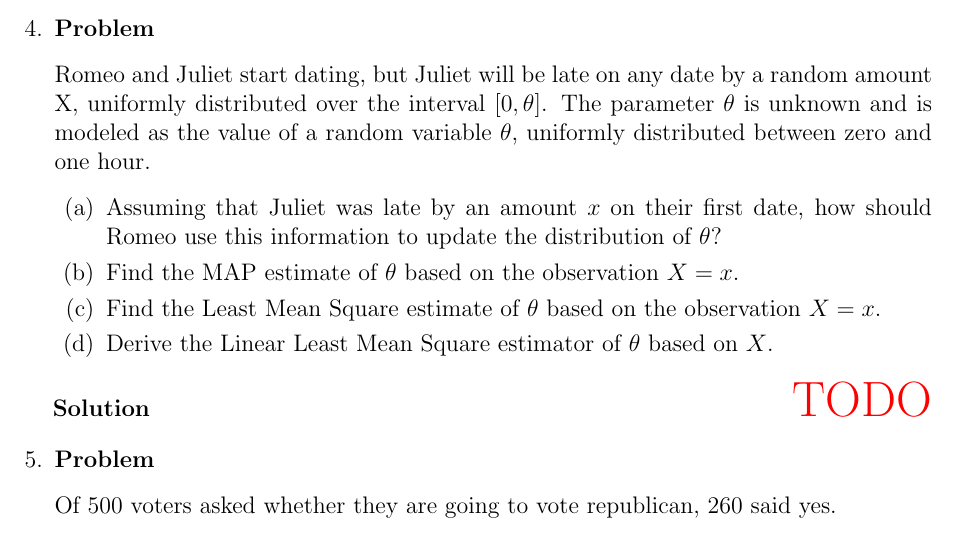
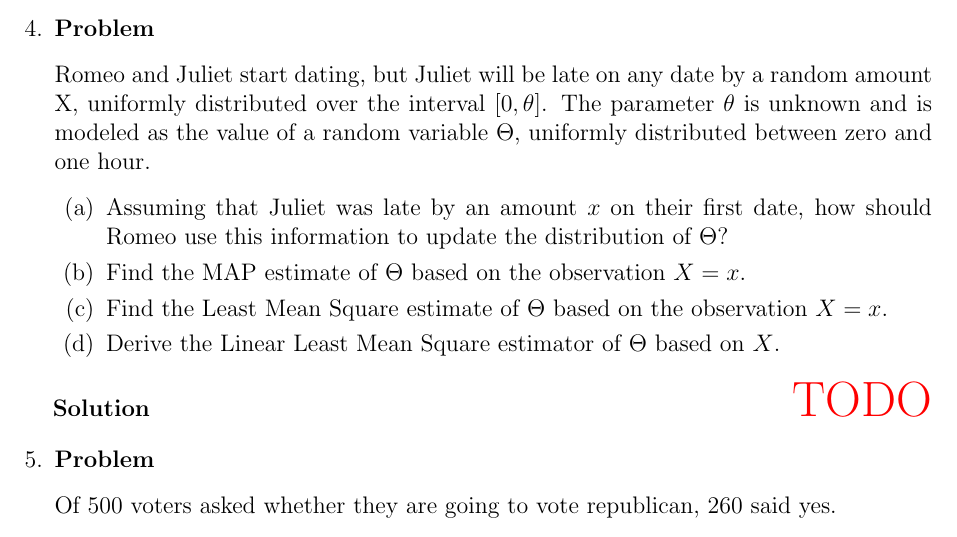
Before and after one commit to hershal/ee351k, a LaTeX problem sheet (homeworks/hw10/writeup.tex): part of page 2 of 2, cut so that both start at the same text. Compiled offline with pdfLaTeX.

Commit message:
fixed typos and killed spaces

```diff
--- a/homeworks/hw10/writeup.tex
+++ b/homeworks/hw10/writeup.tex
@@ -90,17 +90,17 @@
     Romeo and Juliet start dating, but Juliet will be late on any date
     by a random amount X, uniformly distributed over the interval $[0,
     \theta]$. The parameter $\theta$ is unknown and is modeled as the
-    value of a random variable $\theta$, uniformly distributed between
+    value of a random variable $\Theta$, uniformly distributed between
     zero and one hour.
     \begin{enumerate}
     \item Assuming that Juliet was late by an amount $x$ on their
       first date, how should Romeo use this information to update the
-      distribution of $\theta$?
-    \item Find the MAP estimate of $\theta$ based on the observation
+      distribution of $\Theta$?
+    \item Find the MAP estimate of $\Theta$ based on the observation
       $X = x$.
-    \item Find the Least Mean Square estimate of $\theta$ based on the
+    \item Find the Least Mean Square estimate of $\Theta$ based on the
       observation $X = x$.
-    \item Derive the Linear Least Mean Square estimator of $\theta$
+    \item Derive the Linear Least Mean Square estimator of $\Theta$
       based on $X$.
     \end{enumerate}
     \begin{solution} \hfill
```
